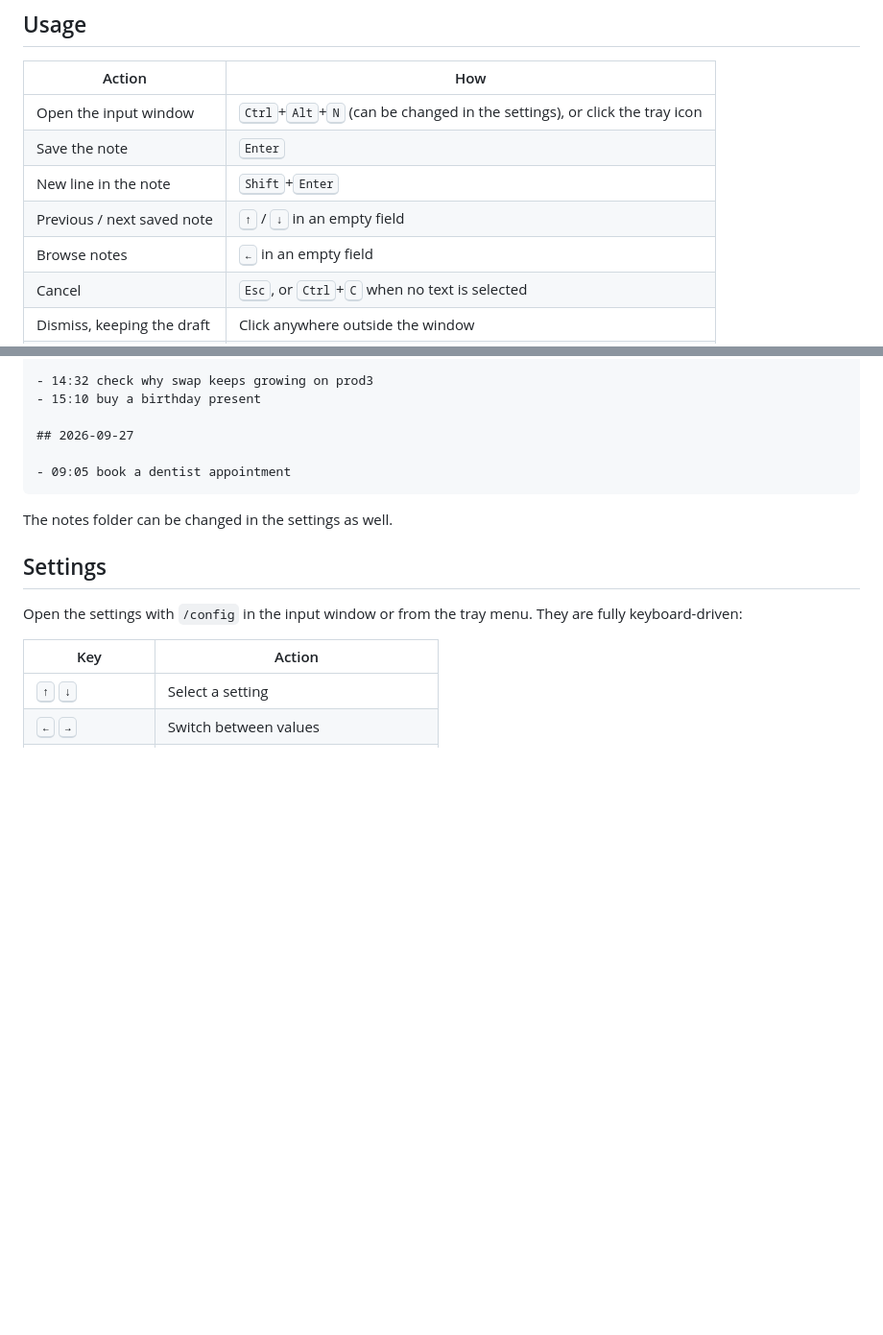
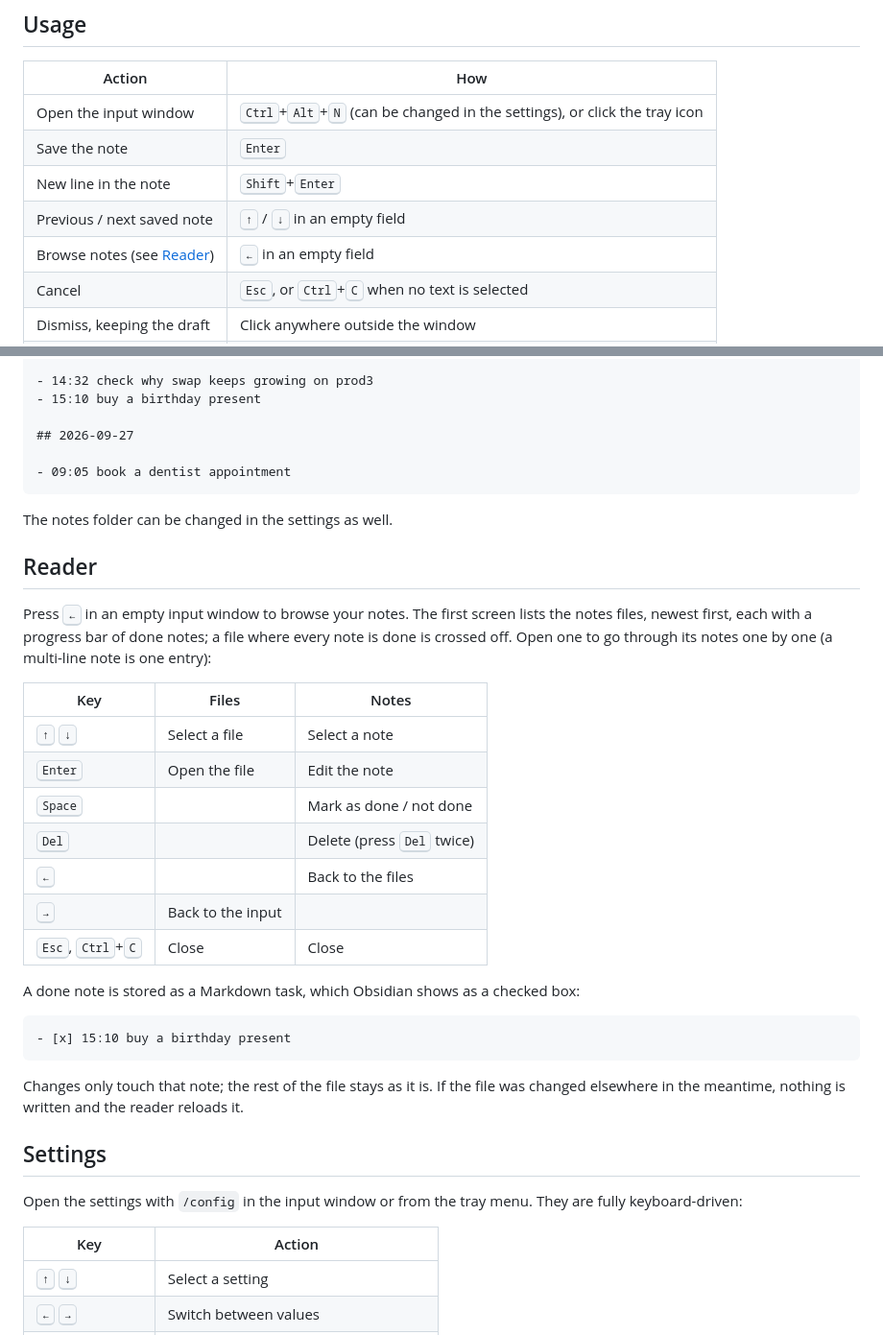
Before and after one commit to ruslan1us/quicklly, a Markdown page: README.md, 2 parts joined by grey strips. Shown at 96% size. Drawn GitHub-style; blank space fills up the shorter version.

Commit message:
docs: document the notes reader
Co-Authored-By: Claude Opus 5.5 <noreply@anthropic.com>

````diff
--- a/README.md
+++ b/README.md
@@ -26,7 +26,7 @@ The installer is not code-signed yet, so Windows SmartScreen may warn you: click
 | Save the note                  | <kbd>Enter</kbd>                            |
 | New line in the note           | <kbd>Shift</kbd>+<kbd>Enter</kbd>           |
 | Previous / next saved note     | <kbd>↑</kbd> / <kbd>↓</kbd> in an empty field |
-| Browse notes                   | <kbd>←</kbd> in an empty field              |
+| Browse notes (see [Reader](#reader)) | <kbd>←</kbd> in an empty field        |
 | Cancel                         | <kbd>Esc</kbd>, or <kbd>Ctrl</kbd>+<kbd>C</kbd> when no text is selected |
 | Dismiss, keeping the draft     | Click anywhere outside the window           |
 | Open the notes folder          | Tray menu → **Open notes folder**           |
@@ -80,6 +80,32 @@ grouped by day:
 
 The notes folder can be changed in the settings as well.
 
+## Reader
+
+Press <kbd>←</kbd> in an empty input window to browse your notes. The first screen lists the
+notes files, newest first, each with a progress bar of done notes; a file where every note is
+done is crossed off. Open one to go through its notes one by one (a multi-line note is one
+entry):
+
+| Key                                  | Files                  | Notes                              |
+| ------------------------------------ | ---------------------- | ---------------------------------- |
+| <kbd>↑</kbd> <kbd>↓</kbd>            | Select a file          | Select a note                      |
+| <kbd>Enter</kbd>                     | Open the file          | Edit the note                      |
+| <kbd>Space</kbd>                     |                        | Mark as done / not done            |
+| <kbd>Del</kbd>                       |                        | Delete (press <kbd>Del</kbd> twice) |
+| <kbd>←</kbd>                         |                        | Back to the files                  |
+| <kbd>→</kbd>                         | Back to the input      |                                    |
+| <kbd>Esc</kbd>, <kbd>Ctrl</kbd>+<kbd>C</kbd> | Close          | Close                              |
+
+A done note is stored as a Markdown task, which Obsidian shows as a checked box:
+
+```markdown
+- [x] 15:10 buy a birthday present
+```
+
+Changes only touch that note; the rest of the file stays as it is. If the file was changed
+elsewhere in the meantime, nothing is written and the reader reloads it.
+
 ## Settings
 
 Open the settings with `/config` in the input window or from the tray menu. They are fully
````
